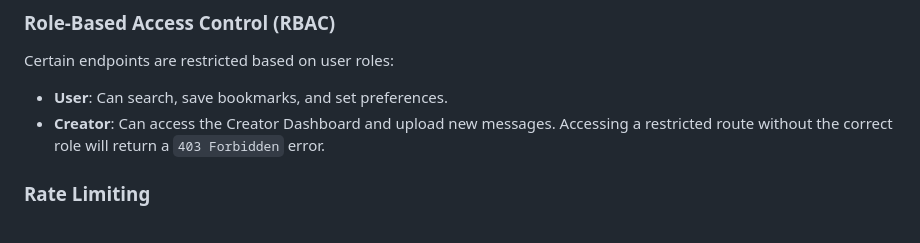
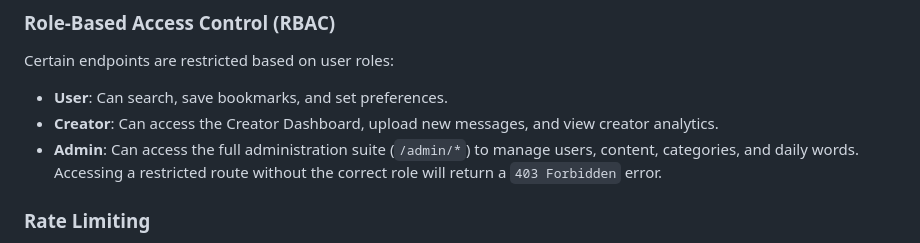
Before and after one commit to smithmakario/scanforaword, a Markdown page: guides/API_DOCUMENTATION.md, the part around one of its changes. GitHub-like rendering.

```diff
--- a/guides/API_DOCUMENTATION.md
+++ b/guides/API_DOCUMENTATION.md
@@ -220,7 +250,8 @@ The API implements several security protocols to protect data and resources.
 ### Role-Based Access Control (RBAC)
 Certain endpoints are restricted based on user roles:
 - **User**: Can search, save bookmarks, and set preferences.
-- **Creator**: Can access the Creator Dashboard and upload new messages.
+- **Creator**: Can access the Creator Dashboard, upload new messages, and view creator analytics.
+- **Admin**: Can access the full administration suite (`/admin/*`) to manage users, content, categories, and daily words.
 Accessing a restricted route without the correct role will return a `403 Forbidden` error.
 
 ### Rate Limiting
```
Also changed, not shown: other parts of guides/API_DOCUMENTATION.md (+32 -2 lines).
